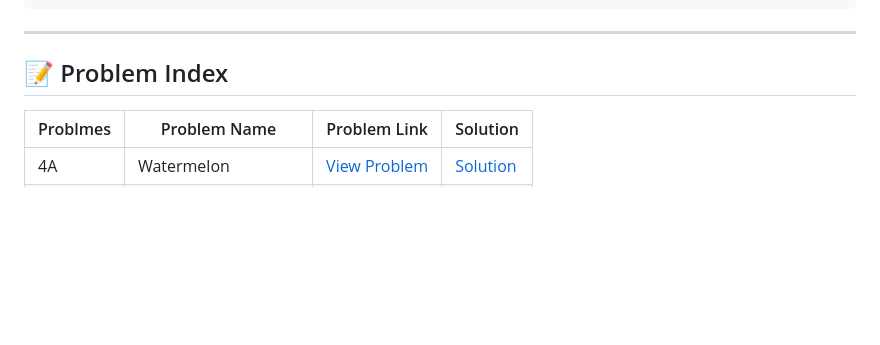
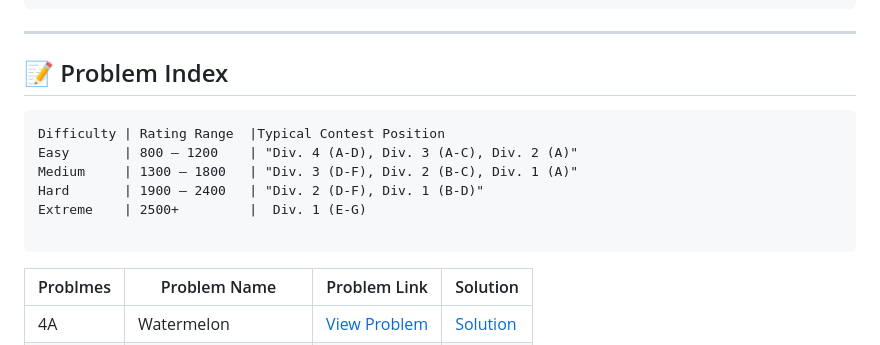
Before and after one commit to GyanendraYadav7715/codeforce, a Markdown page: README.md, the part around the change. Rendered like a GitHub page; blank space fills up the shorter version.

````diff
--- a/README.md
+++ b/README.md
@@ -34,6 +34,15 @@ Problems are organized by **contest number** and **problem code** (e.g., `A`, `B
 
 ## 📝 Problem Index
 
+```
+Difficulty | Rating Range  |Typical Contest Position
+Easy       | 800 — 1200    | "Div. 4 (A-D), Div. 3 (A-C), Div. 2 (A)"
+Medium     | 1300 — 1800   | "Div. 3 (D-F), Div. 2 (B-C), Div. 1 (A)"
+Hard       | 1900 — 2400   | "Div. 2 (D-F), Div. 1 (B-D)"
+Extreme    | 2500+         |  Div. 1 (E-G)
+
+```
+
 | Problmes | Problem Name | Problem Link | Solution |
 |---------|---------|--------------|----------|
 |  4A  |Watermelon | [View Problem](https://codeforces.com/problemset/problem/4/A) | [Solution]((800)/watermelon.cpp) |
````
